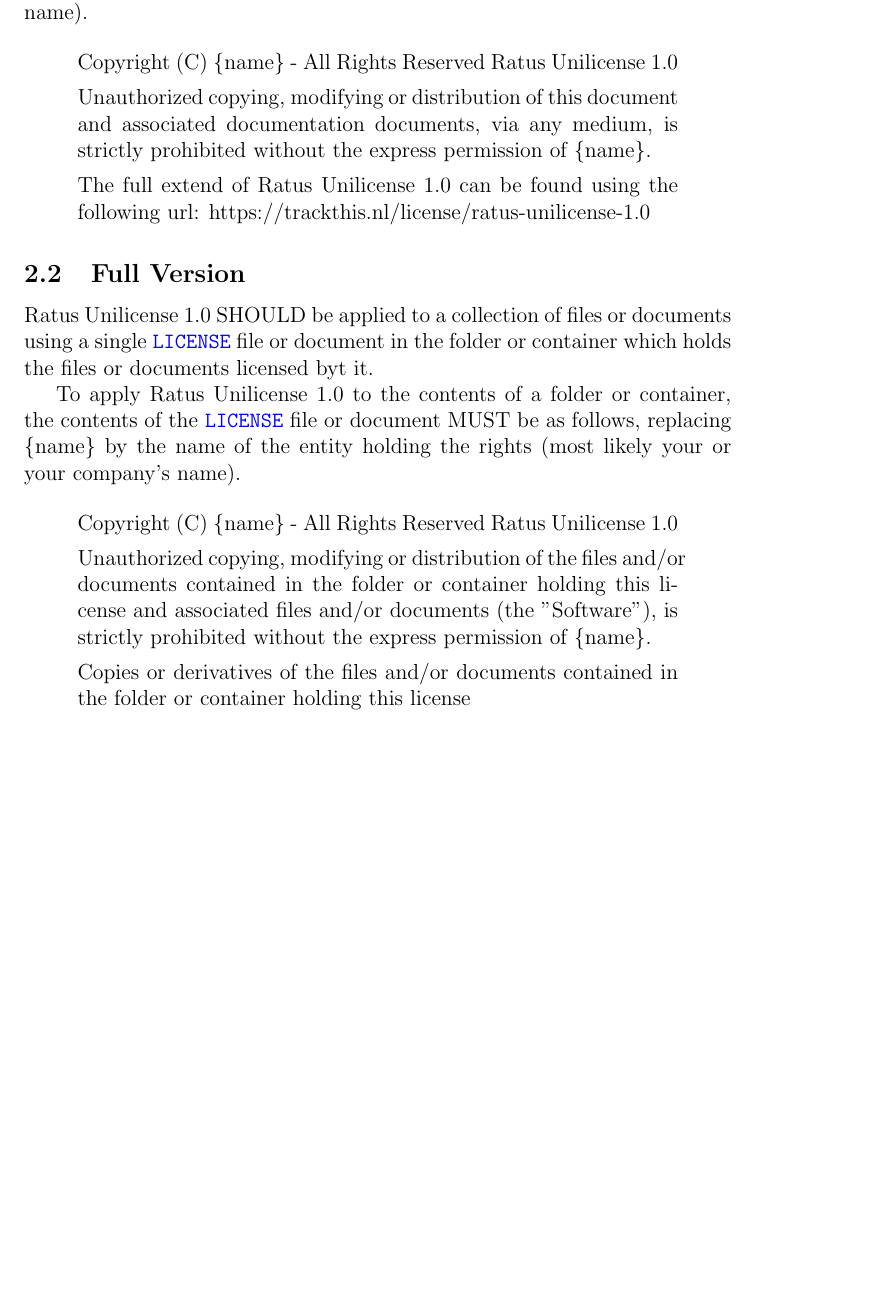
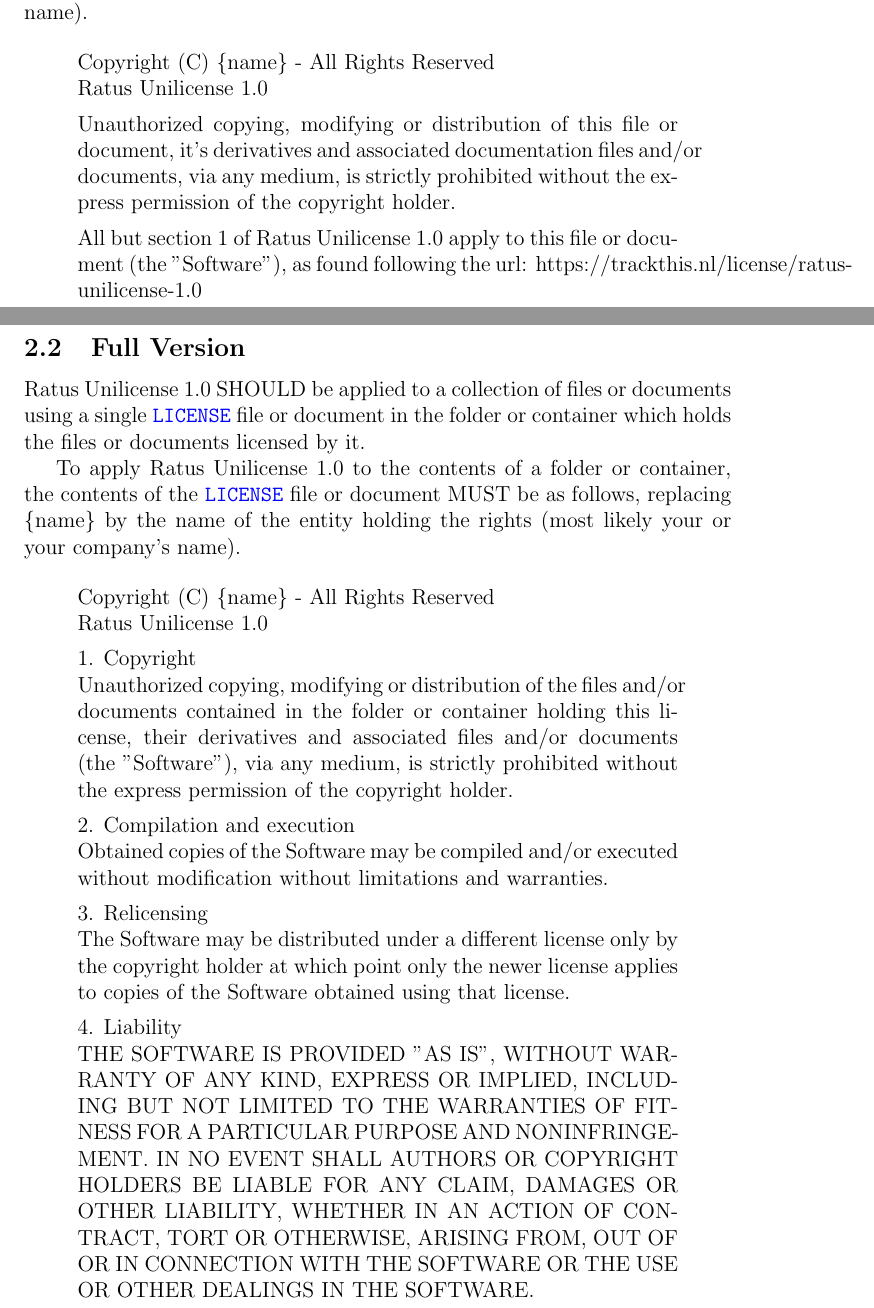
Before and after one commit to finwo/specifications, a LaTeX document (src/0002.tex): part of page 4 of 4 before the commit and two parts of pages 4 and 5 of 5 after it, the two joined at a grey line, cut so that both start at the same text, the shorter picture padded with empty space. Compiled offline with pdfLaTeX.

Commit message:
The license itself should work like this

```diff
--- a/src/0002.tex
+++ b/src/0002.tex
@@ -41,14 +41,18 @@
   name).
 
   \begin{quote}
-    Copyright (C) \{name\} - All Rights Reserved
+    Copyright (C) \{name\} - All Rights Reserved\newline
     Ratus Unilicense 1.0
 
-    Unauthorized copying, modifying or distribution of this document and
-    associated documentation documents, via any medium, is strictly prohibited
-    without the express permission of \{name\}.
+    % Disallow spreading like wildfire
+    Unauthorized copying, modifying or distribution of this file or document,
+    it's derivatives and associated documentation files and/or documents, via
+    any medium, is strictly prohibited without the express permission of the
+    copyright holder.
 
-    The full extend of Ratus Unilicense 1.0 can be found using the following
-    url: https://trackthis.nl/license/ratus-unilicense-1.0
+    % Apply all rules from the full version
+    All but section 1 of Ratus Unilicense 1.0 apply to this file or
+    document (the "Software"), as found following the url:
+    https://trackthis.nl/license/ratus-unilicense-1.0
   \end{quote}
 
@@ -55,7 +60,7 @@
 \subsection{Full Version}
   Ratus Unilicense 1.0 SHOULD be applied to a collection of files or documents
   using a single \codeword{LICENSE} file or document in the folder or container
-  which holds the files or documents licensed byt it.
+  which holds the files or documents licensed by it.
 
   To apply Ratus Unilicense 1.0 to the contents of a folder or container, the
   contents of the \codeword{LICENSE} file or document MUST be as follows,
@@ -63,17 +68,38 @@
   your or your company's name).
 
   \begin{quote}
-    Copyright (C) \{name\} - All Rights Reserved
+    Copyright (C) \{name\} - All Rights Reserved\newline
     Ratus Unilicense 1.0
 
+    % Disallow spreading like wildfire
+    1. Copyright\newline
     Unauthorized copying, modifying or distribution of the files and/or
-    documents contained in the folder or container holding this license and
-    associated files and/or documents (the "Software"), is strictly prohibited
-    without the express permission of \{name\}.
+    documents contained in the folder or container holding this license,
+    their derivatives and associated files and/or documents (the "Software"),
+    via any medium, is strictly prohibited without the express permission of
+    the copyright holder.
 
-    Copies or derivatives of the files and/or documents contained in the folder
-    or container holding this license
-    % TODO: same, newer or relicense by copyright holder
+    % Allow compile & run
+    2. Compilation and execution\newline
+    Obtained copies of the Software may be compiled and/or executed without
+    modification without limitations and warranties.
+
+    % Allow relicensing by copyright holder
+    3. Relicensing\newline
+    The Software may be distributed under a different license only by the
+    copyright holder at which point only the newer license applies to copies of
+    the Software obtained using that license.
+
+    % Waive warranties
+    4. Liability\newline
+    THE SOFTWARE IS PROVIDED "AS IS", WITHOUT WARRANTY OF ANY KIND, EXPRESS OR
+    IMPLIED, INCLUDING BUT NOT LIMITED TO THE WARRANTIES OF FITNESS FOR A
+    PARTICULAR PURPOSE AND NONINFRINGEMENT. IN NO EVENT SHALL AUTHORS OR
+    COPYRIGHT HOLDERS BE LIABLE FOR ANY CLAIM, DAMAGES OR OTHER LIABILITY,
+    WHETHER IN AN ACTION OF CONTRACT, TORT OR OTHERWISE, ARISING FROM, OUT OF
+    OR IN CONNECTION WITH THE SOFTWARE OR THE USE OR OTHER DEALINGS IN THE
+    SOFTWARE.
+
   \end{quote}
 
 
```
Also changed, not shown: spec/0002.pdf, src/0002.tex (1 more changed lines).
